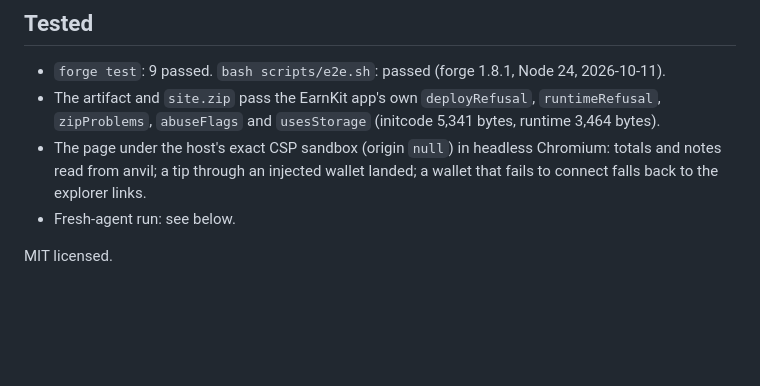
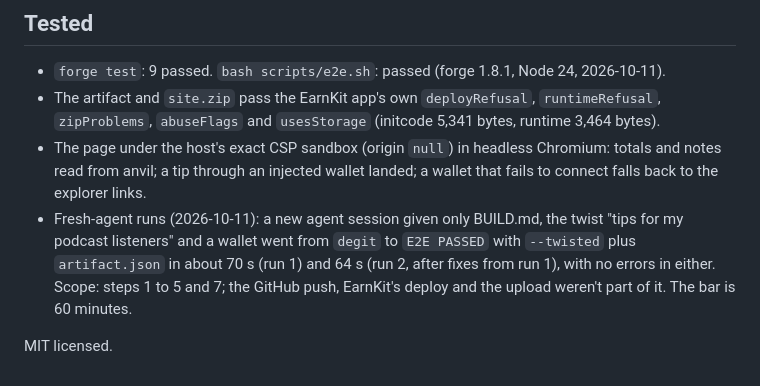
Before and after one commit to earnkitai/chain-kits, a Markdown page: arc/tipjar/README.md, the part around the change. GitHub-like rendering; blank space fills up the shorter version.

Commit message:
Tip jar: record the fresh-agent runs; clarify BUILD.md from run 2
Co-Authored-By: Claude Opus 5.5 <noreply@anthropic.com>

```diff
--- a/arc/tipjar/README.md
+++ b/arc/tipjar/README.md
@@ -59,6 +59,10 @@ Keep the key in your shell or `.env` (gitignored), never in a file you commit.
 - The page under the host's exact CSP sandbox (origin `null`) in headless Chromium: totals and
   notes read from anvil; a tip through an injected wallet landed; a wallet that fails to connect
   falls back to the explorer links.
-- Fresh-agent run: see below.
+- Fresh-agent runs (2026-10-11): a new agent session given only BUILD.md, the twist "tips for my
+  podcast listeners" and a wallet went from `degit` to `E2E PASSED` with `--twisted` plus
+  `artifact.json` in about 70 s (run 1) and 64 s (run 2, after fixes from run 1), with no errors
+  in either. Scope: steps 1 to 5 and 7; the GitHub push, EarnKit's deploy and the upload weren't
+  part of it. The bar is 60 minutes.
 
 MIT licensed.
```
Also changed, not shown: arc/tipjar/BUILD.md (+6 -5 lines).
